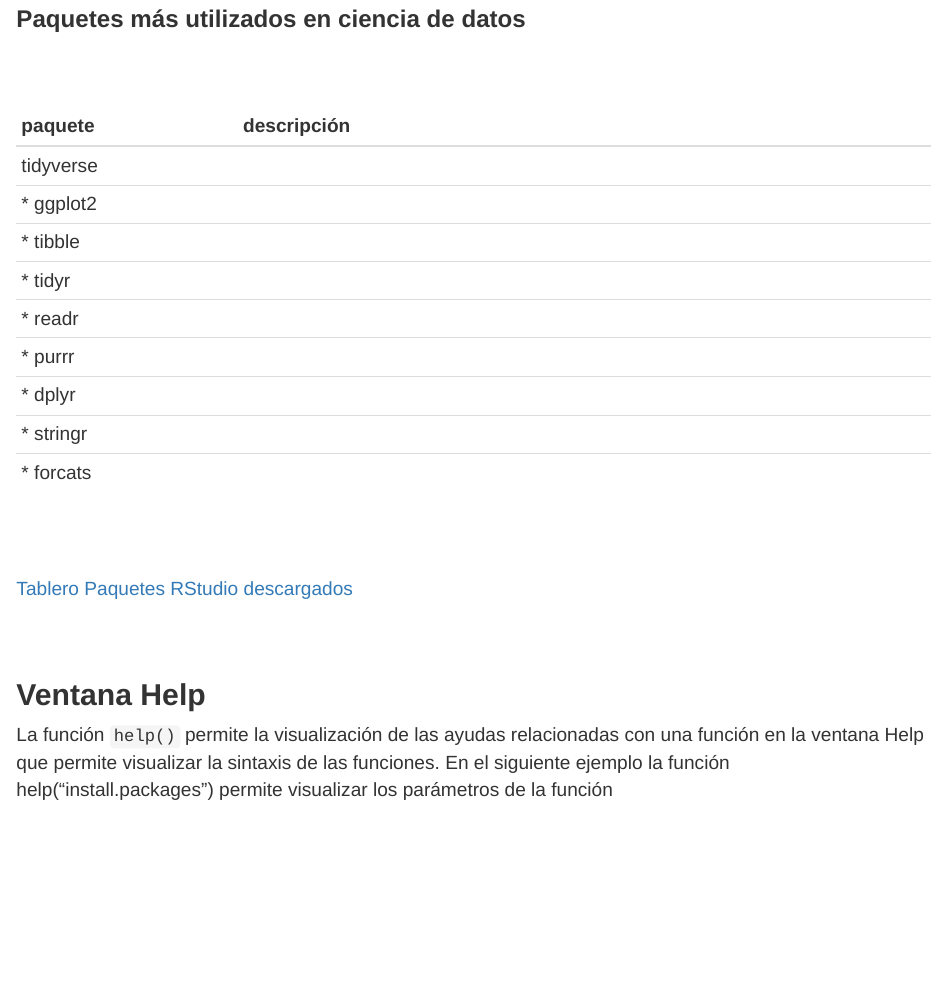
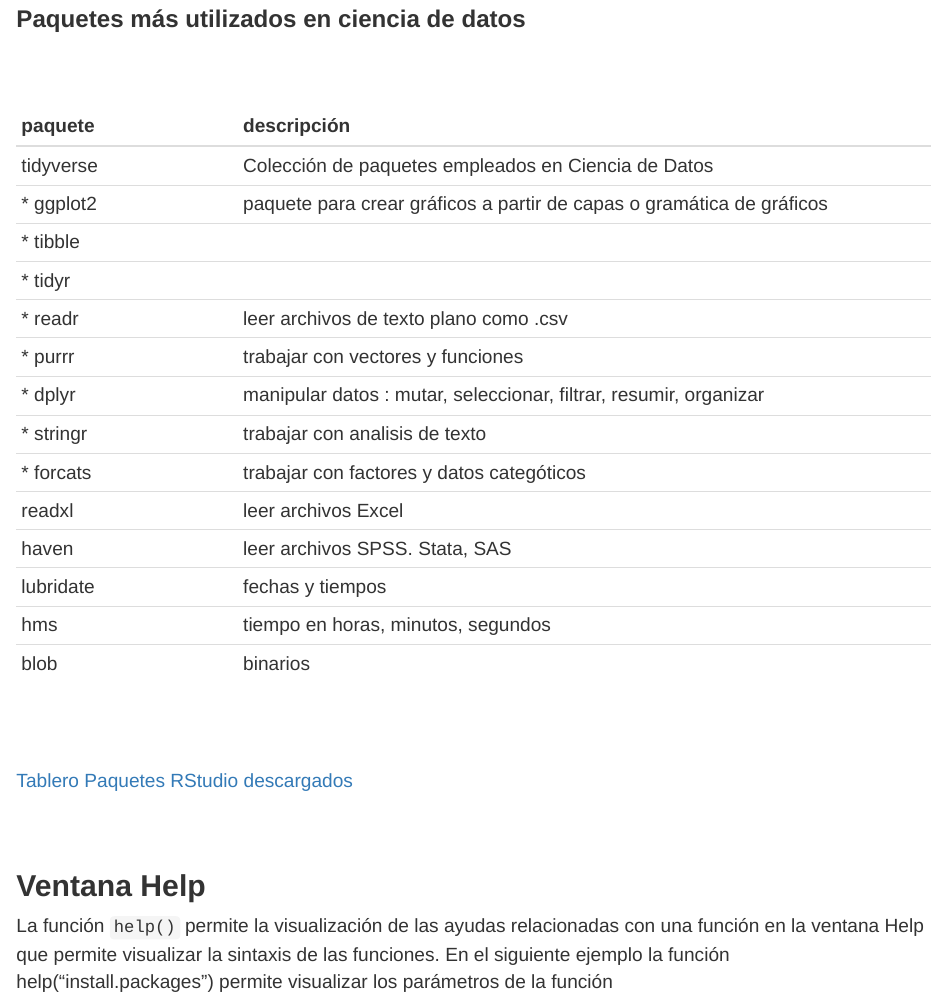
Before and after one commit to dgonxalex80/nivelatorioEST3, an R Markdown document (recurso102.Rmd): the page in a window 1100 px wide, from 1530 px down. Rendered offline with R 4.5, knitr and Pandoc, with nearby package versions.

Commit message:
ajustes salidas codigos

```diff
--- a/recurso102.Rmd
+++ b/recurso102.Rmd
@@ -61,17 +61,22 @@ devtools::install_github("dgonxalex80/paqueteNIV")
 
 |    paquete        |  descripción                                              |
 |:------------------|:----------------------------------------------------------|
-|tidyverse          | |
-| * ggplot2         | |
+|tidyverse          | Colección de paquetes empleados en Ciencia de Datos       |
+| * ggplot2         | paquete para crear gráficos a partir de capas o gramática de gráficos             |
 | * tibble          | |
 | * tidyr           | |
-| * readr           | |
-| * purrr           | |
-| * dplyr           | |
-| * stringr         | |
-| * forcats         | |
+| * readr           | leer archivos de texto plano como .csv            |
+| * purrr           | trabajar con vectores y funciones                 |
+| * dplyr           | manipular datos : mutar, seleccionar, filtrar, resumir, organizar |
+| * stringr         | trabajar con analisis de texto                    |
+| * forcats         | trabajar con factores y datos categóticos         |
+| readxl            | leer archivos Excel
+| haven             | leer archivos SPSS. Stata, SAS
+| lubridate         | fechas y tiempos
+| hms               | tiempo en horas, minutos, segundos
+| blob              | binarios
 
-|
+
 <br/><br/>
 
 
```
Also changed, not shown: index.Rmd (+4 -9 lines), recurso104.Rmd (+1 -1 lines), img/tutorial1.png (added), 11 other files.
